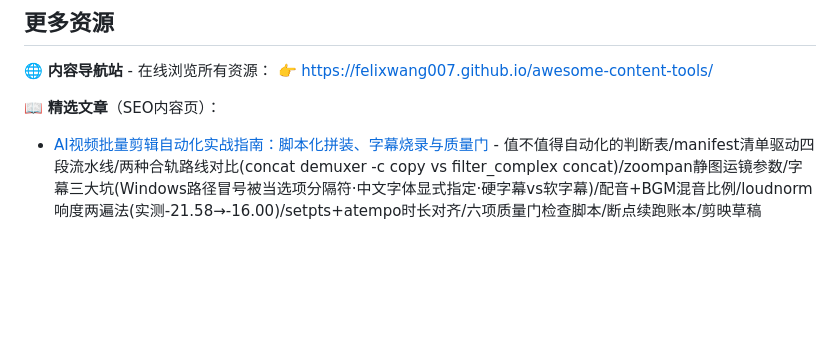
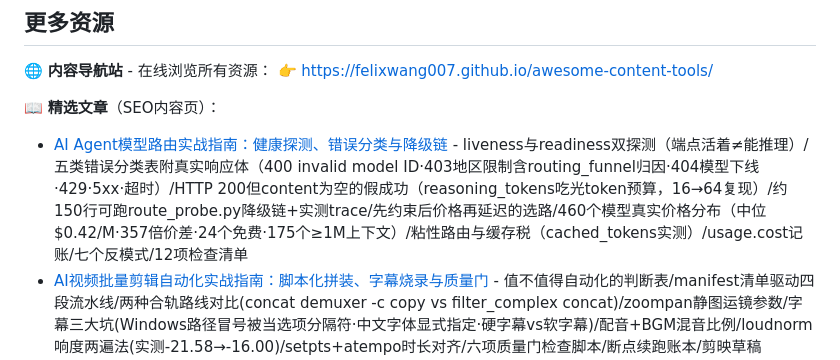
Before and after one commit to Felixwang007/awesome-content-tools, a Markdown page: README.md, the part around the change. GitHub-like rendering; blank space fills up the shorter version.

Commit message:
README: add model-routing guide to featured articles list

```diff
--- a/README.md
+++ b/README.md
@@ -70,6 +70,7 @@
 👉 [https://felixwang007.github.io/awesome-content-tools/](https://felixwang007.github.io/awesome-content-tools/)
 
 📖 **精选文章**（SEO内容页）：
+- [AI Agent模型路由实战指南：健康探测、错误分类与降级链](https://felixwang007.github.io/awesome-content-tools/articles/agent-model-routing-guide.html) - liveness与readiness双探测（端点活着≠能推理）/五类错误分类表附真实响应体（400 invalid model ID·403地区限制含routing_funnel归因·404模型下线·429·5xx·超时）/HTTP 200但content为空的假成功（reasoning_tokens吃光token预算，16→64复现）/约150行可跑route_probe.py降级链+实测trace/先约束后价格再延迟的选路/460个模型真实价格分布（中位$0.42/M·357倍价差·24个免费·175个≥1M上下文）/粘性路由与缓存税（cached_tokens实测）/usage.cost记账/七个反模式/12项检查清单
 - [AI视频批量剪辑自动化实战指南：脚本化拼装、字幕烧录与质量门](https://felixwang007.github.io/awesome-content-tools/articles/video-batch-editing-automation-guide.html) - 值不值得自动化的判断表/manifest清单驱动四段流水线/两种合轨路线对比(concat demuxer -c copy vs filter_complex concat)/zoompan静图运镜参数/字幕三大坑(Windows路径冒号被当选项分隔符·中文字体显式指定·硬字幕vs软字幕)/配音+BGM混音比例/loudnorm响度两遍法(实测-21.58→-16.00)/setpts+atempo时长对齐/六项质量门检查脚本/断点续跑账本/剪映草稿draft_content.json结构/十个实测踩坑对照表/15项检查清单
 - [AI Agent长任务实战指南：断点续跑、幂等与进度对账](https://felixwang007.github.io/awesome-content-tools/articles/agent-long-task-resume-guide.html) - 可恢复执行单元四要素(清单manifest·账本ledger·幂等键·恢复入口)/四档执行粒度选择表(整任务·分段·逐项·增量)/append-only JSONL账本字段设计/幂等三写法(幂等键·读回校验·自然键去重)与tmp+原子改名防呆/配置指纹防陈旧状态/约60行可照抄的ResumableRunner执行器/令牌桶限流·并发隔离·连续失败熔断/三方对账(清单·账本·磁盘产物)与缺勤检测/五个真实踩坑对照表/上线前15项检查清单
 - [AI Agent结构化输出实战指南](https://felixwang007.github.io/awesome-content-tools/articles/agent-structured-output-guide.html) - 四条约束路线对比(提示词·原生json_schema·约束解码·校验层)/schema设计十条规则/七类解析失败对照表(代码块包裹·截断·类型漂移·幻觉枚举·全角标点)/机械修复与校验重试循环代码/错误回注三纪律/假成功三防护/版本钉扎与字段级不变量回归/14项检查清单
```
